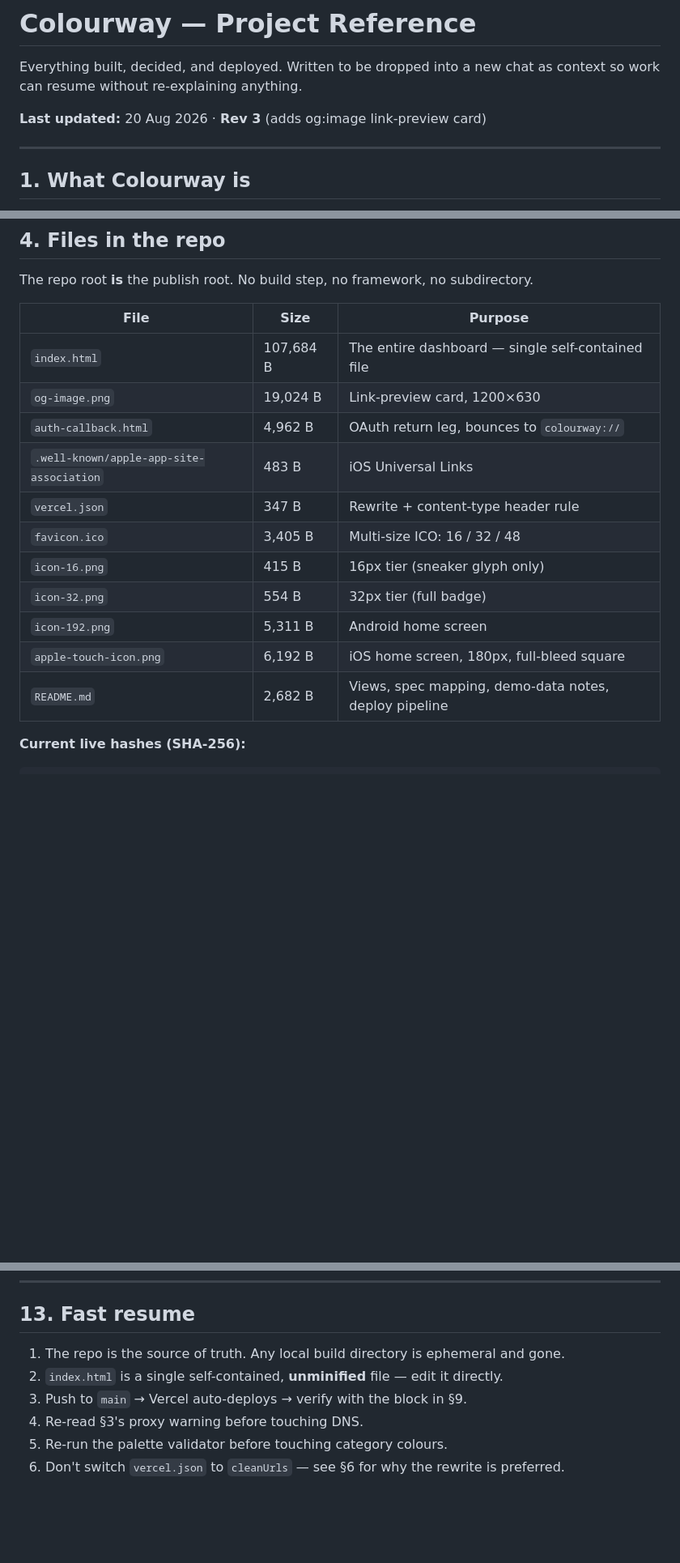
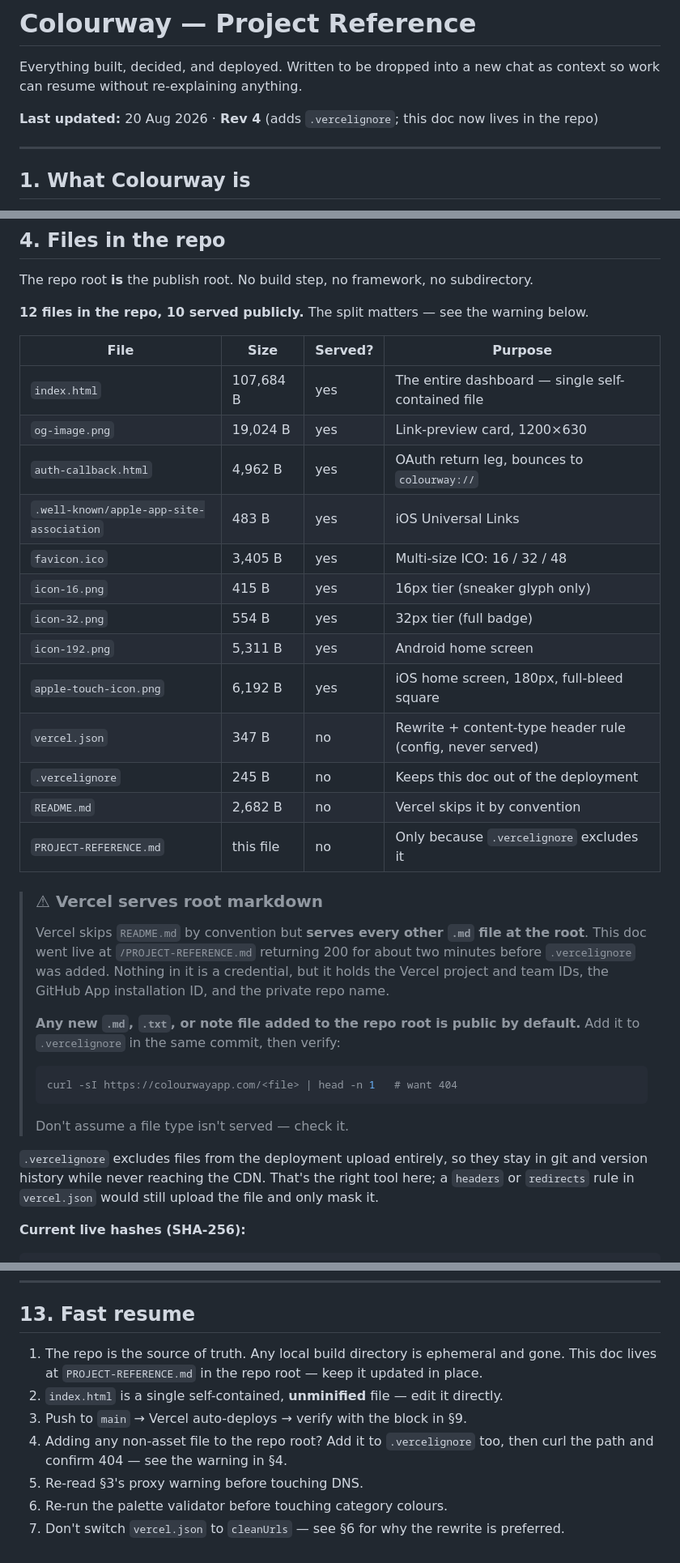
Before and after one commit to meezy416/colourway-dashboard, a Markdown page: PROJECT-REFERENCE.md, 3 parts joined by grey strips. Shown at 81% size. Drawn GitHub-style; blank space fills up the shorter version.

Commit message:
Document .vercelignore and the root-markdown exposure gotcha (rev 4)

````diff
--- a/PROJECT-REFERENCE.md
+++ b/PROJECT-REFERENCE.md
@@ -3,7 +3,7 @@
 Everything built, decided, and deployed. Written to be dropped into a new chat as context so
 work can resume without re-explaining anything.
 
-**Last updated:** 20 Aug 2026 · **Rev 3** (adds og:image link-preview card)
+**Last updated:** 20 Aug 2026 · **Rev 4** (adds `.vercelignore`; this doc now lives in the repo)
 
 ---
 
@@ -84,19 +84,40 @@ a CNAME and follows automatically).
 
 The repo root **is** the publish root. No build step, no framework, no subdirectory.
 
-| File | Size | Purpose |
-|---|---|---|
-| `index.html` | 107,684 B | The entire dashboard — single self-contained file |
-| `og-image.png` | 19,024 B | Link-preview card, 1200×630 |
-| `auth-callback.html` | 4,962 B | OAuth return leg, bounces to `colourway://` |
-| `.well-known/apple-app-site-association` | 483 B | iOS Universal Links |
-| `vercel.json` | 347 B | Rewrite + content-type header rule |
-| `favicon.ico` | 3,405 B | Multi-size ICO: 16 / 32 / 48 |
-| `icon-16.png` | 415 B | 16px tier (sneaker glyph only) |
-| `icon-32.png` | 554 B | 32px tier (full badge) |
-| `icon-192.png` | 5,311 B | Android home screen |
-| `apple-touch-icon.png` | 6,192 B | iOS home screen, 180px, full-bleed square |
-| `README.md` | 2,682 B | Views, spec mapping, demo-data notes, deploy pipeline |
+**12 files in the repo, 10 served publicly.** The split matters — see the warning below.
+
+| File | Size | Served? | Purpose |
+|---|---|---|---|
+| `index.html` | 107,684 B | yes | The entire dashboard — single self-contained file |
+| `og-image.png` | 19,024 B | yes | Link-preview card, 1200×630 |
+| `auth-callback.html` | 4,962 B | yes | OAuth return leg, bounces to `colourway://` |
+| `.well-known/apple-app-site-association` | 483 B | yes | iOS Universal Links |
+| `favicon.ico` | 3,405 B | yes | Multi-size ICO: 16 / 32 / 48 |
+| `icon-16.png` | 415 B | yes | 16px tier (sneaker glyph only) |
+| `icon-32.png` | 554 B | yes | 32px tier (full badge) |
+| `icon-192.png` | 5,311 B | yes | Android home screen |
+| `apple-touch-icon.png` | 6,192 B | yes | iOS home screen, 180px, full-bleed square |
+| `vercel.json` | 347 B | no | Rewrite + content-type header rule (config, never served) |
+| `.vercelignore` | 245 B | no | Keeps this doc out of the deployment |
+| `README.md` | 2,682 B | no | Vercel skips it by convention |
+| `PROJECT-REFERENCE.md` | this file | no | Only because `.vercelignore` excludes it |
+
+> ### ⚠ Vercel serves root markdown
+> Vercel skips `README.md` by convention but **serves every other `.md` file at the root**.
+> This doc went live at `/PROJECT-REFERENCE.md` returning 200 for about two minutes before
+> `.vercelignore` was added. Nothing in it is a credential, but it holds the Vercel project
+> and team IDs, the GitHub App installation ID, and the private repo name.
+>
+> **Any new `.md`, `.txt`, or note file added to the repo root is public by default.**
+> Add it to `.vercelignore` in the same commit, then verify:
+> ```bash
+> curl -sI https://colourwayapp.com/<file> | head -n 1   # want 404
+> ```
+> Don't assume a file type isn't served — check it.
+
+`.vercelignore` excludes files from the deployment upload entirely, so they stay in git and
+version history while never reaching the CDN. That's the right tool here; a `headers` or
+`redirects` rule in `vercel.json` would still upload the file and only mask it.
 
 **Current live hashes (SHA-256):**
 
@@ -414,8 +436,11 @@ Closed: og:image (rev 3), sidebar badge (Aug 18), custom domain (Aug 17).
 ## 13. Fast resume
 
 1. The repo is the source of truth. Any local build directory is ephemeral and gone.
+   This doc lives at `PROJECT-REFERENCE.md` in the repo root — keep it updated in place.
 2. `index.html` is a single self-contained, **unminified** file — edit it directly.
 3. Push to `main` → Vercel auto-deploys → verify with the block in §9.
-4. Re-read §3's proxy warning before touching DNS.
-5. Re-run the palette validator before touching category colours.
-6. Don't switch `vercel.json` to `cleanUrls` — see §6 for why the rewrite is preferred.
+4. Adding any non-asset file to the repo root? Add it to `.vercelignore` too, then curl the
+   path and confirm 404 — see the warning in §4.
+5. Re-read §3's proxy warning before touching DNS.
+6. Re-run the palette validator before touching category colours.
+7. Don't switch `vercel.json` to `cleanUrls` — see §6 for why the rewrite is preferred.
````
Also changed, not shown: other parts of PROJECT-REFERENCE.md (+1 -0 lines).
